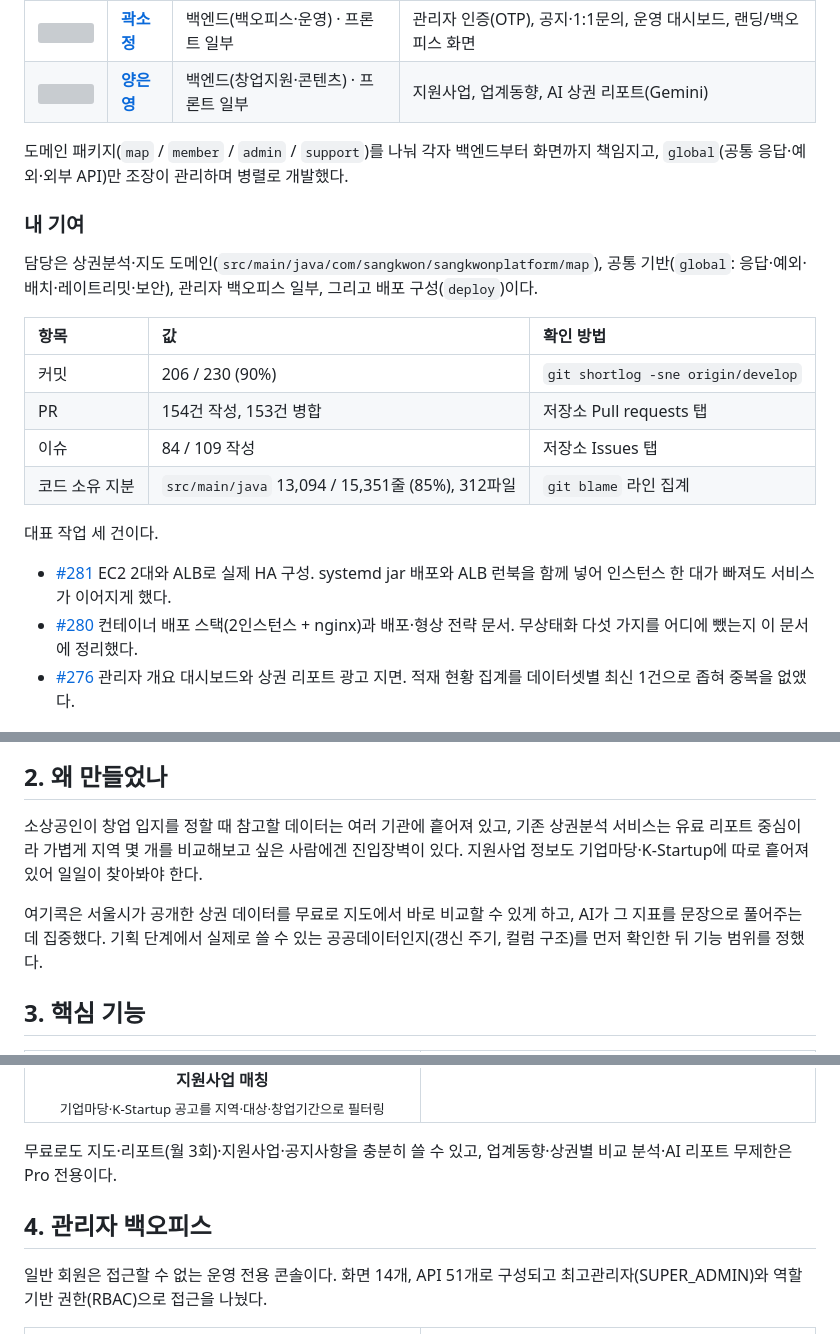
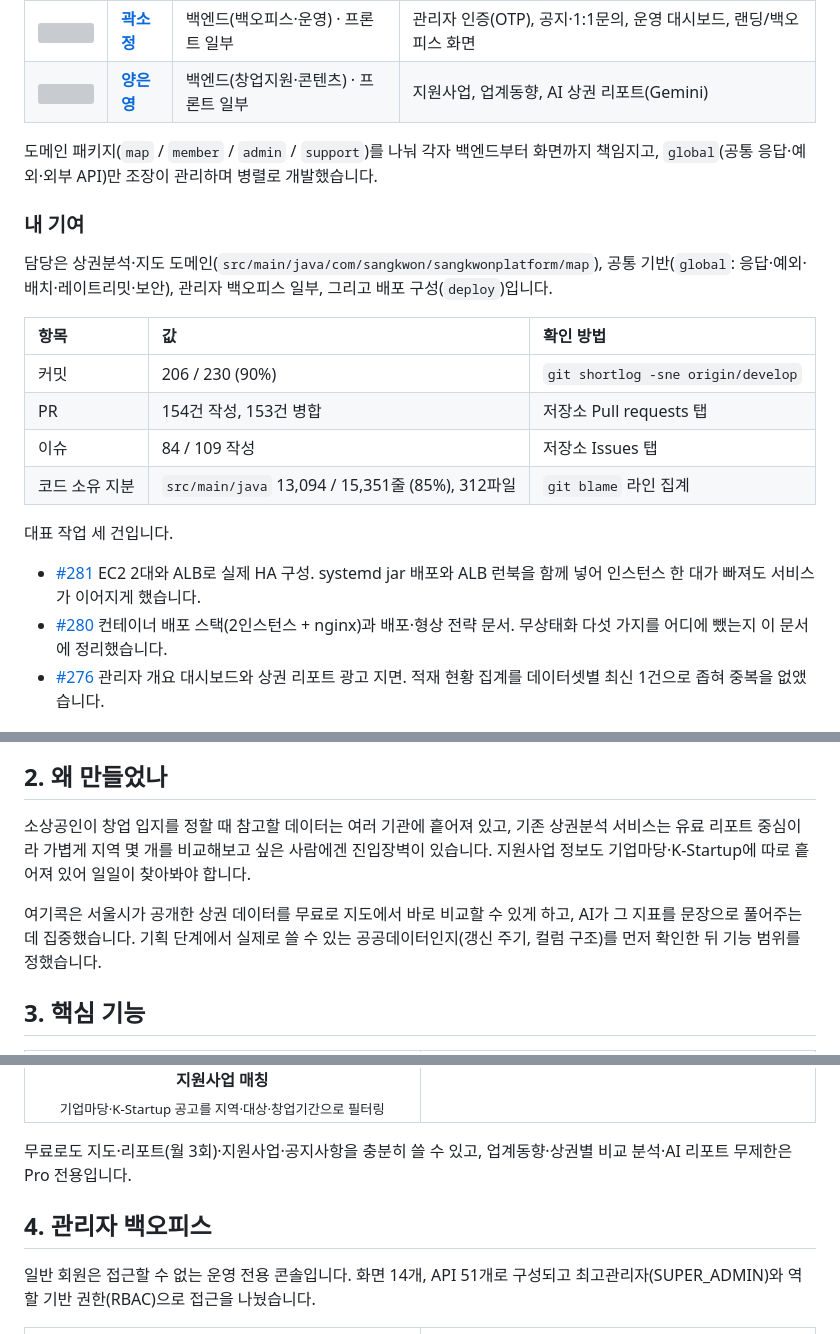
Before and after one commit to sangkwon-poly/sangkwon-platform-poly, a Markdown page: README.md, 3 parts joined by grey strips. Drawn GitHub-style; grey boxes are pictures that could not be loaded.

```diff
--- a/README.md
+++ b/README.md
@@ -44,11 +44,11 @@
 | <a href="https://github.com/mukae1956"><img src="https://github.com/mukae1956.png" width="60" style="border-radius:50%"></a> | **[곽소정](https://github.com/mukae1956)** | 백엔드(백오피스·운영) · 프론트 일부 | 관리자 인증(OTP), 공지·1:1문의, 운영 대시보드, 랜딩/백오피스 화면 |
 | <a href="https://github.com/yangtori0407"><img src="https://github.com/yangtori0407.png" width="60" style="border-radius:50%"></a> | **[양은영](https://github.com/yangtori0407)** | 백엔드(창업지원·콘텐츠) · 프론트 일부 | 지원사업, 업계동향, AI 상권 리포트(Gemini) |
 
-도메인 패키지(`map` / `member` / `admin` / `support`)를 나눠 각자 백엔드부터 화면까지 책임지고, `global`(공통 응답·예외·외부 API)만 조장이 관리하며 병렬로 개발했다.
+도메인 패키지(`map` / `member` / `admin` / `support`)를 나눠 각자 백엔드부터 화면까지 책임지고, `global`(공통 응답·예외·외부 API)만 조장이 관리하며 병렬로 개발했습니다.
 
 ### 내 기여
 
-담당은 상권분석·지도 도메인(`src/main/java/com/sangkwon/sangkwonplatform/map`), 공통 기반(`global`: 응답·예외·배치·레이트리밋·보안), 관리자 백오피스 일부, 그리고 배포 구성(`deploy`)이다.
+담당은 상권분석·지도 도메인(`src/main/java/com/sangkwon/sangkwonplatform/map`), 공통 기반(`global`: 응답·예외·배치·레이트리밋·보안), 관리자 백오피스 일부, 그리고 배포 구성(`deploy`)입니다.
 
 | 항목 | 값 | 확인 방법 |
 | :--- | :--- | :--- |
@@ -57,20 +57,20 @@
 | 이슈 | 84 / 109 작성 | 저장소 Issues 탭 |
 | 코드 소유 지분 | `src/main/java` 13,094 / 15,351줄 (85%), 312파일 | `git blame` 라인 집계 |
 
-대표 작업 세 건이다.
+대표 작업 세 건입니다.
 
-- [#281](https://github.com/sangkwon-poly/sangkwon-platform-poly/pull/281) EC2 2대와 ALB로 실제 HA 구성. systemd jar 배포와 ALB 런북을 함께 넣어 인스턴스 한 대가 빠져도 서비스가 이어지게 했다.
-- [#280](https://github.com/sangkwon-poly/sangkwon-platform-poly/pull/280) 컨테이너 배포 스택(2인스턴스 + nginx)과 배포·형상 전략 문서. 무상태화 다섯 가지를 어디에 뺐는지 이 문서에 정리했다.
-- [#276](https://github.com/sangkwon-poly/sangkwon-platform-poly/pull/276) 관리자 개요 대시보드와 상권 리포트 광고 지면. 적재 현황 집계를 데이터셋별 최신 1건으로 좁혀 중복을 없앴다.
+- [#281](https://github.com/sangkwon-poly/sangkwon-platform-poly/pull/281) EC2 2대와 ALB로 실제 HA 구성. systemd jar 배포와 ALB 런북을 함께 넣어 인스턴스 한 대가 빠져도 서비스가 이어지게 했습니다.
+- [#280](https://github.com/sangkwon-poly/sangkwon-platform-poly/pull/280) 컨테이너 배포 스택(2인스턴스 + nginx)과 배포·형상 전략 문서. 무상태화 다섯 가지를 어디에 뺐는지 이 문서에 정리했습니다.
+- [#276](https://github.com/sangkwon-poly/sangkwon-platform-poly/pull/276) 관리자 개요 대시보드와 상권 리포트 광고 지면. 적재 현황 집계를 데이터셋별 최신 1건으로 좁혀 중복을 없앴습니다.
 
 <p align="center"><img src="screenshots/관리자_대시보드.png" width="720" alt="관리자 대시보드"></p>
 
 
 ## 2. 왜 만들었나
 
-소상공인이 창업 입지를 정할 때 참고할 데이터는 여러 기관에 흩어져 있고, 기존 상권분석 서비스는 유료 리포트 중심이라 가볍게 지역 몇 개를 비교해보고 싶은 사람에겐 진입장벽이 있다. 지원사업 정보도 기업마당·K-Startup에 따로 흩어져 있어 일일이 찾아봐야 한다.
+소상공인이 창업 입지를 정할 때 참고할 데이터는 여러 기관에 흩어져 있고, 기존 상권분석 서비스는 유료 리포트 중심이라 가볍게 지역 몇 개를 비교해보고 싶은 사람에겐 진입장벽이 있습니다. 지원사업 정보도 기업마당·K-Startup에 따로 흩어져 있어 일일이 찾아봐야 합니다.
 
-여기콕은 서울시가 공개한 상권 데이터를 무료로 지도에서 바로 비교할 수 있게 하고, AI가 그 지표를 문장으로 풀어주는 데 집중했다. 기획 단계에서 실제로 쓸 수 있는 공공데이터인지(갱신 주기, 컬럼 구조)를 먼저 확인한 뒤 기능 범위를 정했다.
+여기콕은 서울시가 공개한 상권 데이터를 무료로 지도에서 바로 비교할 수 있게 하고, AI가 그 지표를 문장으로 풀어주는 데 집중했습니다. 기획 단계에서 실제로 쓸 수 있는 공공데이터인지(갱신 주기, 컬럼 구조)를 먼저 확인한 뒤 기능 범위를 정했습니다.
 
 ## 3. 핵심 기능
 
@@ -89,11 +89,11 @@
 </tr>
 </table>
 
-무료로도 지도·리포트(월 3회)·지원사업·공지사항을 충분히 쓸 수 있고, 업계동향·상권별 비교 분석·AI 리포트 무제한은 Pro 전용이다.
+무료로도 지도·리포트(월 3회)·지원사업·공지사항을 충분히 쓸 수 있고, 업계동향·상권별 비교 분석·AI 리포트 무제한은 Pro 전용입니다.
 
 ## 4. 관리자 백오피스
 
-일반 회원은 접근할 수 없는 운영 전용 콘솔이다. 화면 14개, API 51개로 구성되고 최고관리자(SUPER_ADMIN)와 역할 기반 권한(RBAC)으로 접근을 나눴다.
+일반 회원은 접근할 수 없는 운영 전용 콘솔입니다. 화면 14개, API 51개로 구성되고 최고관리자(SUPER_ADMIN)와 역할 기반 권한(RBAC)으로 접근을 나눴습니다.
 
 <table align="center">
 <tr>
```
Also changed, not shown: other parts of README.md (+18 -18 lines).
